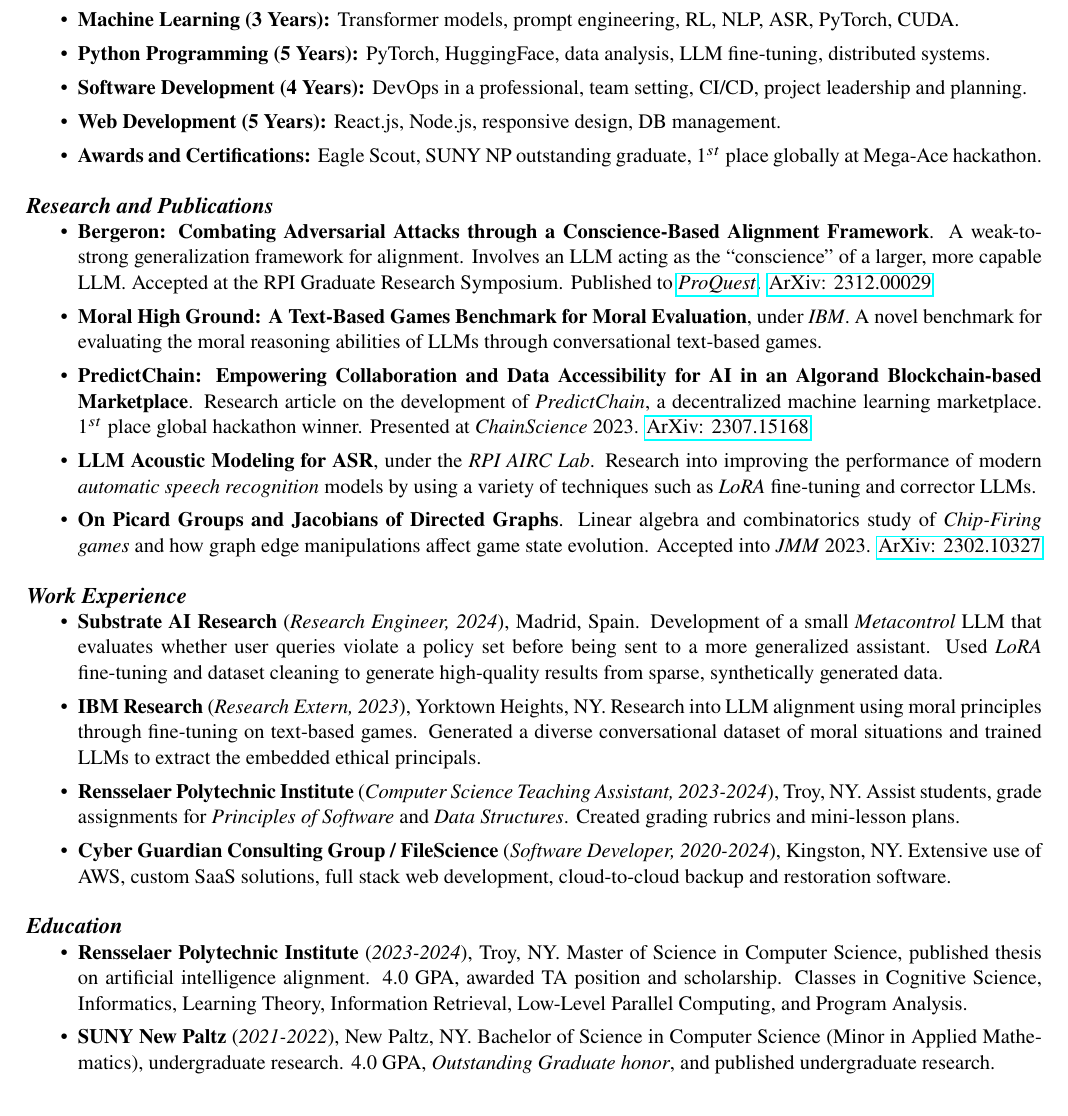
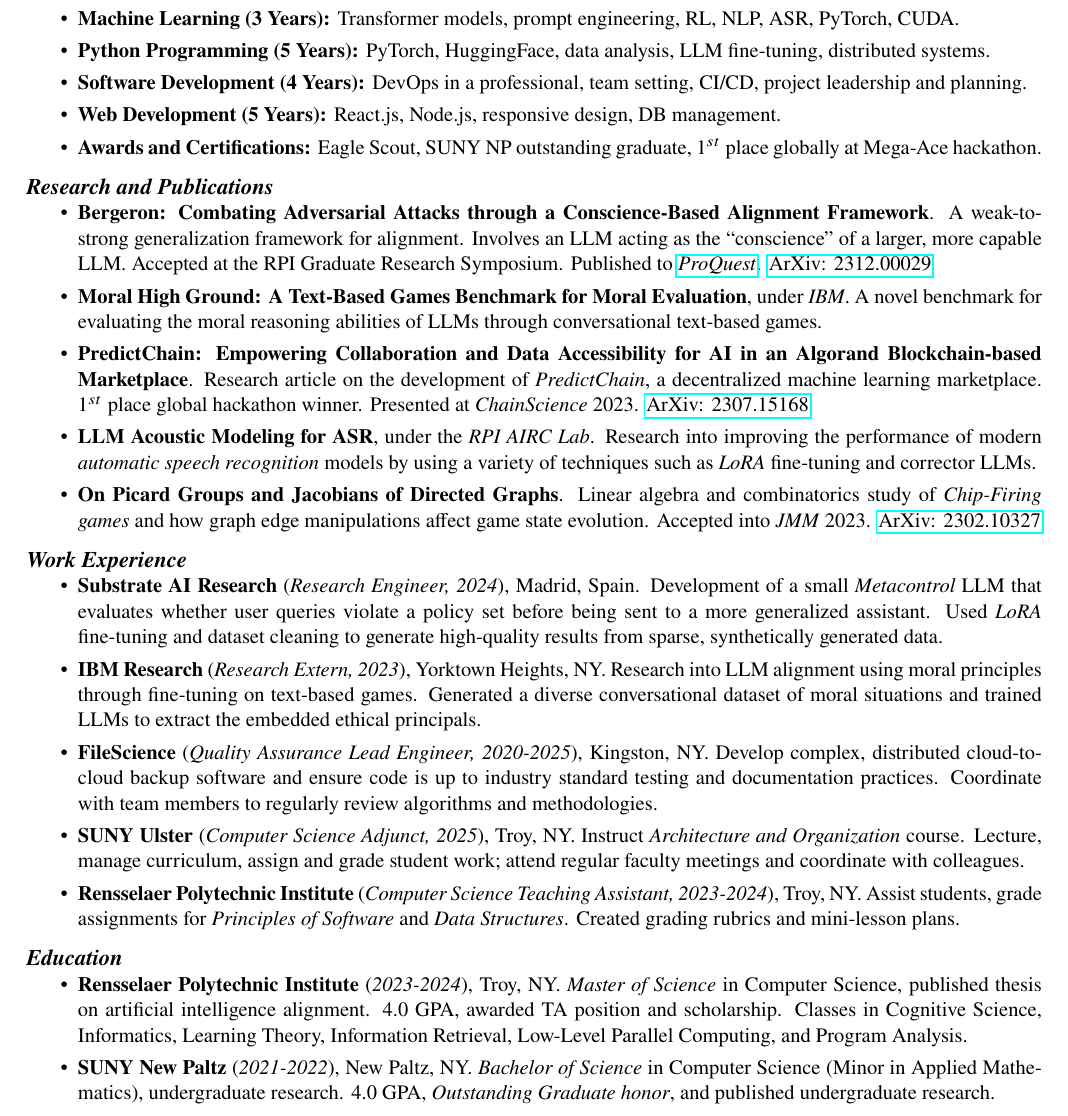
Before and after one commit to matthew-pisano/Resume, a LaTeX CV (resume.tex): part of the page, cut so that both start at the same text. Compiled offline with pdfLaTeX.

Commit message:
Update FileScience and Ulster

```diff
--- a/resume.tex
+++ b/resume.tex
@@ -101,9 +101,11 @@
 
     \item \textbf{IBM Research} (\textit{Research Extern, 2023}), Yorktown Heights, NY. Research into LLM alignment using moral principles through fine-tuning on text-based games. Generated a diverse conversational dataset of moral situations and trained LLMs to extract the embedded ethical principals.
 
+    \item \textbf{FileScience} (\textit{Quality Assurance Lead Engineer, 2020-2025}), Kingston, NY. Develop complex, distributed cloud-to-cloud backup software and ensure code is up to industry standard testing and documentation practices.  Coordinate with team members to regularly review algorithms and methodologies.
+
+    \item \textbf{SUNY Ulster} (\textit{Computer Science Adjunct, 2025}), Troy, NY. Instruct \textit{Architecture and Organization} course.  Lecture, manage curriculum, assign and grade student work; attend regular faculty meetings and coordinate with colleagues.
+
     \item \textbf{Rensselaer Polytechnic Institute} (\textit{Computer Science Teaching Assistant, 2023-2024}), Troy, NY. Assist students, grade assignments for \textit{Principles of Software} and \textit{Data Structures}. Created grading rubrics and mini-lesson plans.
-
-    \item \textbf{Cyber Guardian Consulting Group / FileScience} (\textit{Software Developer, 2020-2024}), Kingston, NY. Extensive use of AWS, custom SaaS solutions, full stack web development, cloud-to-cloud backup and restoration software.
 
 \end{itemize}
 
@@ -111,9 +113,9 @@
 \begin{itemize}
     \itemsep0em
 
-    \item \textbf{Rensselaer Polytechnic Institute} (\textit{2023-2024}), Troy, NY. Master of Science in Computer Science, published thesis on artificial intelligence alignment.  4.0 GPA, awarded TA position and scholarship.  Classes in Cognitive Science, Informatics, Learning Theory, Information Retrieval, Low-Level Parallel Computing, and Program Analysis.
+    \item \textbf{Rensselaer Polytechnic Institute} (\textit{2023-2024}), Troy, NY. \textit{Master of Science} in Computer Science, published thesis on artificial intelligence alignment.  4.0 GPA, awarded TA position and scholarship.  Classes in Cognitive Science, Informatics, Learning Theory, Information Retrieval, Low-Level Parallel Computing, and Program Analysis.
 
-    \item \textbf{SUNY New Paltz} (\textit{2021-2022}), New Paltz, NY. Bachelor of Science in Computer Science (Minor in Applied Mathematics), undergraduate research. 4.0 GPA, \textit{Outstanding Graduate honor}, and published undergraduate research.
+    \item \textbf{SUNY New Paltz} (\textit{2021-2022}), New Paltz, NY. \textit{Bachelor of Science} in Computer Science (Minor in Applied Mathematics), undergraduate research. 4.0 GPA, \textit{Outstanding Graduate honor}, and published undergraduate research.
 
 \end{itemize}
 
```
Also changed, not shown: out/resume.pdf.
